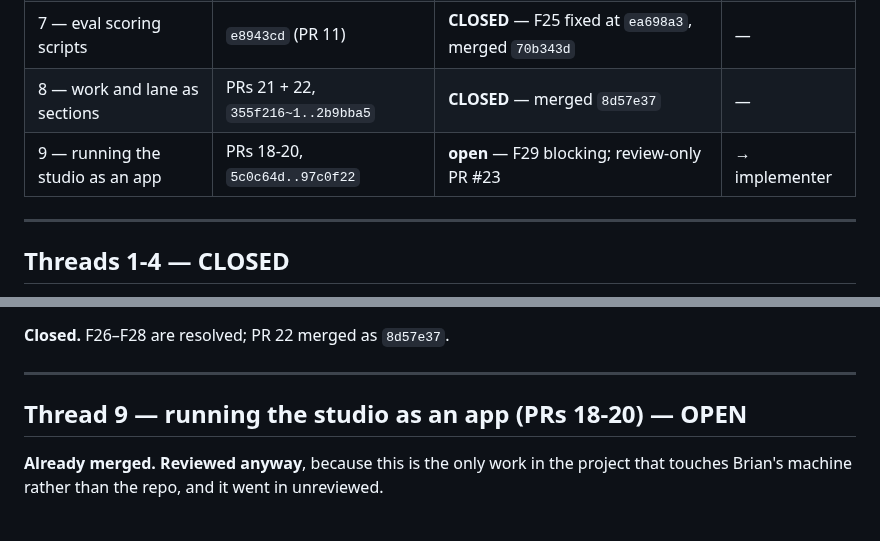
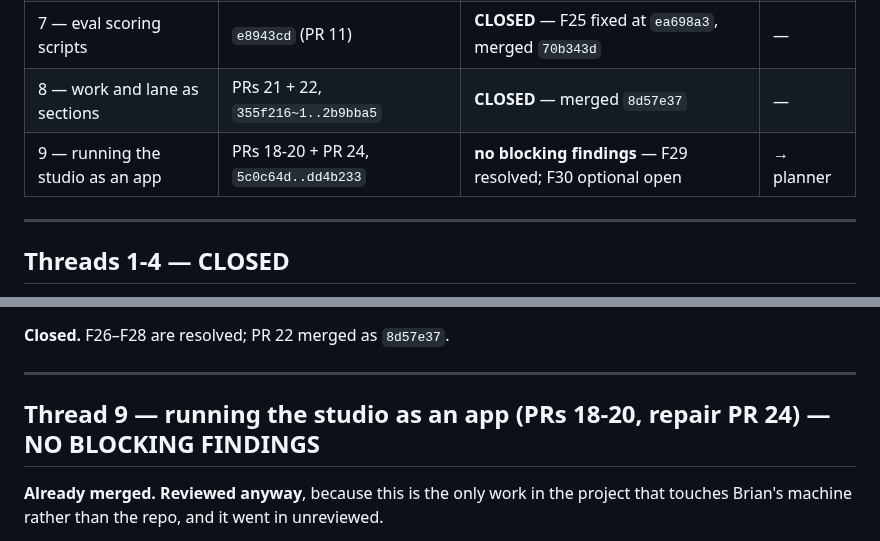
Before and after one commit to bsze24/yt-clip-marker, a Markdown page: docs/coordination/REVIEW.md, 2 parts joined by grey strips. GitHub-like rendering.

```diff
--- a/docs/coordination/REVIEW.md
+++ b/docs/coordination/REVIEW.md
@@ -40,7 +39,7 @@ reviews**. BugBot is not a second pair of eyes — its PR 23 attempt hit the Cur
 | 6 — matching-label export fold | `e8d206c` (PR 10) | **CLOSED** — F24 repaired, merged `be32232` | — |
 | 7 — eval scoring scripts | `e8943cd` (PR 11) | **CLOSED** — F25 fixed at `ea698a3`, merged `70b343d` | — |
 | 8 — work and lane as sections | PRs 21 + 22, `355f216~1..2b9bba5` | **CLOSED** — merged `8d57e37` | — |
-| 9 — running the studio as an app | PRs 18-20, `5c0c64d..97c0f22` | **open** — F29 blocking; review-only PR #23 | → implementer |
+| 9 — running the studio as an app | PRs 18-20 + PR 24, `5c0c64d..dd4b233` | **no blocking findings** — F29 resolved; F30 optional open | → planner |
 
 ---
 
@@ -517,7 +516,7 @@ rather than through the keyboard. Worth a real keypress before merge.
 
 ---
 
-## Thread 9 — running the studio as an app (PRs 18-20) — OPEN
+## Thread 9 — running the studio as an app (PRs 18-20, repair PR 24) — NO BLOCKING FINDINGS
 
 **Already merged. Reviewed anyway**, because this is the only work in the project that touches
 Brian's machine rather than the repo, and it went in unreviewed.
```
Also changed, not shown: other parts of docs/coordination/REVIEW.md (+27 -9 lines).
